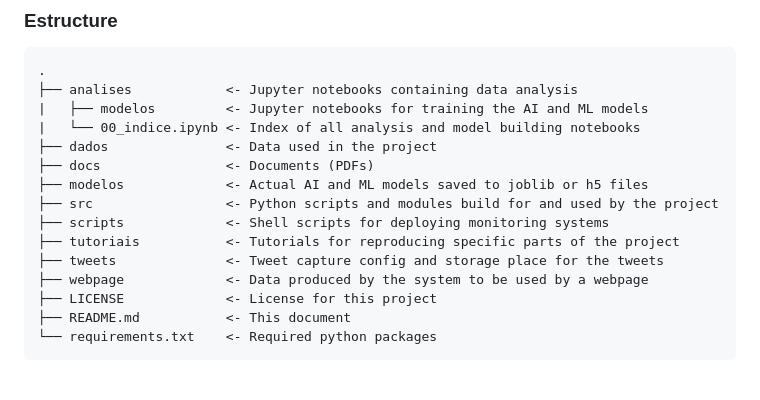
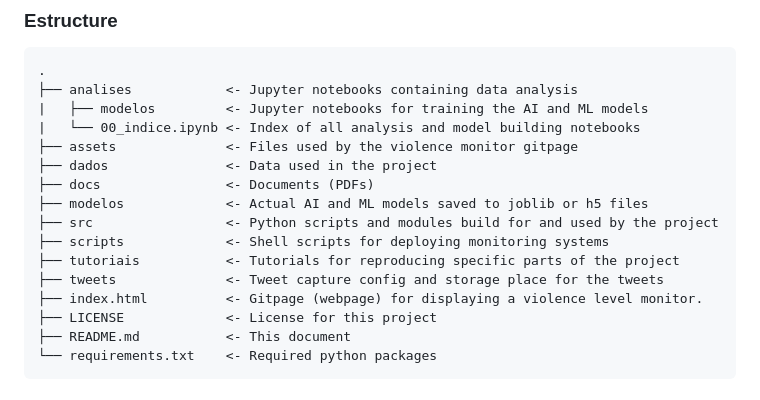
Before and after one commit to cewebbr/violentometro, a Markdown page: README.md, the part around the change. GitHub-like rendering.

Commit message:
Updated README.md to refer to new webpage (gitpage).

```diff
--- a/README.md
+++ b/README.md
@@ -42,6 +42,7 @@ In this project you will find:
     ├── analises            <- Jupyter notebooks containing data analysis
     |   ├── modelos         <- Jupyter notebooks for training the AI and ML models
     |   └── 00_indice.ipynb <- Index of all analysis and model building notebooks
+    ├── assets              <- Files used by the violence monitor gitpage
     ├── dados               <- Data used in the project
     ├── docs                <- Documents (PDFs)
     ├── modelos             <- Actual AI and ML models saved to joblib or h5 files
@@ -49,7 +50,7 @@ In this project you will find:
     ├── scripts             <- Shell scripts for deploying monitoring systems
     ├── tutoriais           <- Tutorials for reproducing specific parts of the project
     ├── tweets              <- Tweet capture config and storage place for the tweets
-    ├── webpage             <- Data produced by the system to be used by a webpage
+    ├── index.html          <- Gitpage (webpage) for displaying a violence level monitor.
     ├── LICENSE             <- License for this project
     ├── README.md           <- This document
     └── requirements.txt    <- Required python packages
```
